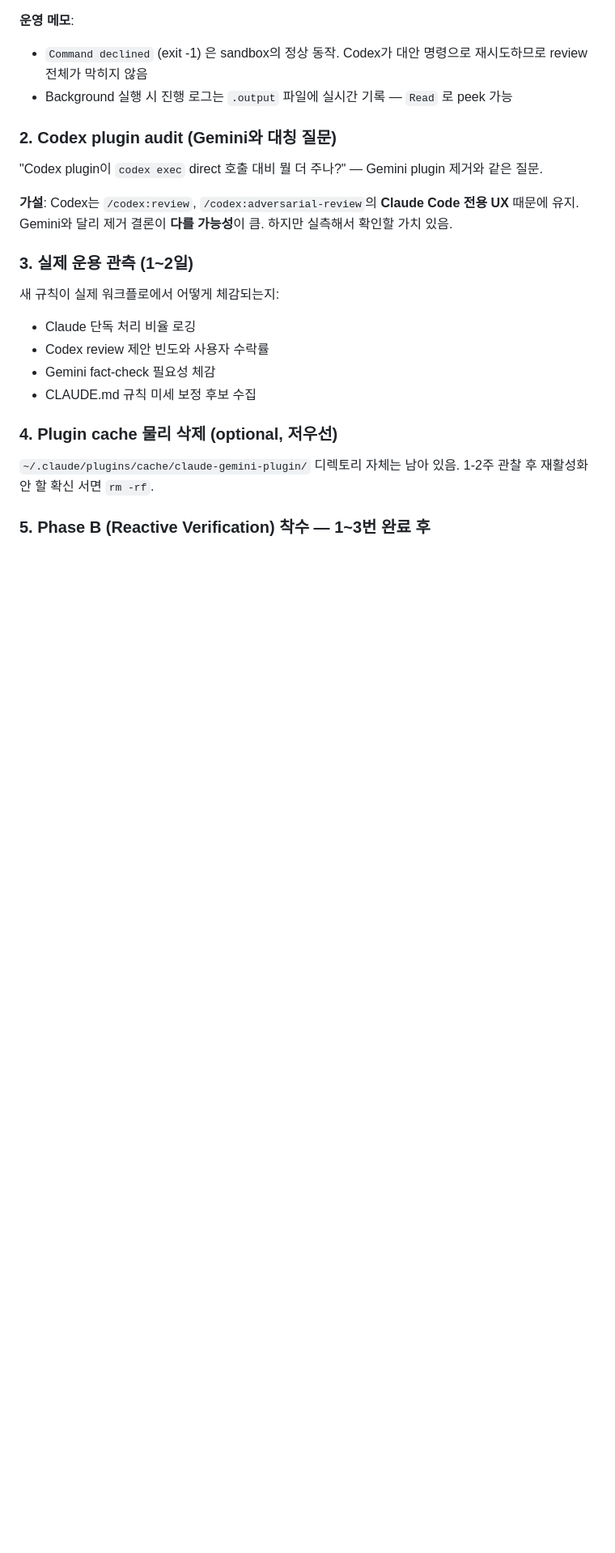
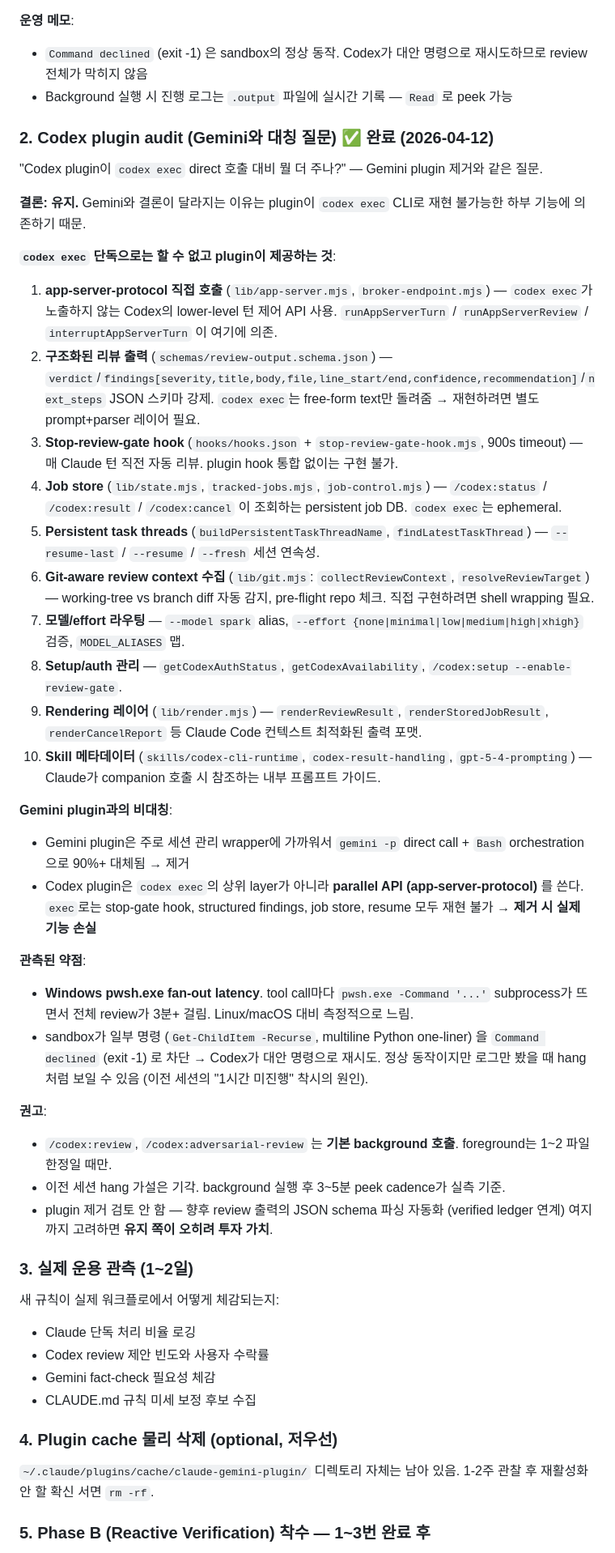
Before and after one commit to lumatic2/agent-orchestration, a Markdown page: docs/orchestration-roadmap.md, the part around the change. Shown at 81% size. GitHub-like rendering; blank space fills up the shorter version.

Commit message:
docs(roadmap): Codex plugin audit — 유지 결론 기록
2순위 항목 완료. app-server-protocol / 구조화 리뷰 스키마 / stop-review-gate
hook / job store / persistent task thread 등 codex exec CLI로 재현 불가능한
하부 기능 10종 열거. Gemini plugin과의 비대칭 근거, Windows pwsh latency
이슈, 기본 background 실행 권고 포함.

Co-Authored-By: Claude Opus 4.6 (1M context) <noreply@anthropic.com>

```diff
--- a/docs/orchestration-roadmap.md
+++ b/docs/orchestration-roadmap.md
@@ -365,11 +365,37 @@ Phase C: Verified Ledger       ← memory-mcp 신뢰도 모델
 - `Command declined` (exit -1) 은 sandbox의 정상 동작. Codex가 대안 명령으로 재시도하므로 review 전체가 막히지 않음
 - Background 실행 시 진행 로그는 `.output` 파일에 실시간 기록 — `Read` 로 peek 가능
 
-### 2. Codex plugin audit (Gemini와 대칭 질문)
+### 2. Codex plugin audit (Gemini와 대칭 질문) ✅ **완료 (2026-04-12)**
 
 "Codex plugin이 `codex exec` direct 호출 대비 뭘 더 주나?" — Gemini plugin 제거와 같은 질문.
 
-**가설**: Codex는 `/codex:review`, `/codex:adversarial-review`의 **Claude Code 전용 UX** 때문에 유지. Gemini와 달리 제거 결론이 **다를 가능성**이 큼. 하지만 실측해서 확인할 가치 있음.
+**결론: 유지.** Gemini와 결론이 달라지는 이유는 plugin이 `codex exec` CLI로 재현 불가능한 하부 기능에 의존하기 때문.
+
+**`codex exec` 단독으로는 할 수 없고 plugin이 제공하는 것**:
+
+1. **app-server-protocol 직접 호출** (`lib/app-server.mjs`, `broker-endpoint.mjs`) — `codex exec`가 노출하지 않는 Codex의 lower-level 턴 제어 API 사용. `runAppServerTurn` / `runAppServerReview` / `interruptAppServerTurn` 이 여기에 의존.
+2. **구조화된 리뷰 출력** (`schemas/review-output.schema.json`) — `verdict`/`findings[severity,title,body,file,line_start/end,confidence,recommendation]`/`next_steps` JSON 스키마 강제. `codex exec`는 free-form text만 돌려줌 → 재현하려면 별도 prompt+parser 레이어 필요.
+3. **Stop-review-gate hook** (`hooks/hooks.json` + `stop-review-gate-hook.mjs`, 900s timeout) — 매 Claude 턴 직전 자동 리뷰. plugin hook 통합 없이는 구현 불가.
+4. **Job store** (`lib/state.mjs`, `tracked-jobs.mjs`, `job-control.mjs`) — `/codex:status` / `/codex:result` / `/codex:cancel` 이 조회하는 persistent job DB. `codex exec`는 ephemeral.
+5. **Persistent task threads** (`buildPersistentTaskThreadName`, `findLatestTaskThread`) — `--resume-last` / `--resume` / `--fresh` 세션 연속성.
+6. **Git-aware review context 수집** (`lib/git.mjs`: `collectReviewContext`, `resolveReviewTarget`) — working-tree vs branch diff 자동 감지, pre-flight repo 체크. 직접 구현하려면 shell wrapping 필요.
+7. **모델/effort 라우팅** — `--model spark` alias, `--effort {none|minimal|low|medium|high|xhigh}` 검증, `MODEL_ALIASES` 맵.
+8. **Setup/auth 관리** — `getCodexAuthStatus`, `getCodexAvailability`, `/codex:setup --enable-review-gate`.
+9. **Rendering 레이어** (`lib/render.mjs`) — `renderReviewResult`, `renderStoredJobResult`, `renderCancelReport` 등 Claude Code 컨텍스트 최적화된 출력 포맷.
+10. **Skill 메타데이터** (`skills/codex-cli-runtime`, `codex-result-handling`, `gpt-5-4-prompting`) — Claude가 companion 호출 시 참조하는 내부 프롬프트 가이드.
+
+**Gemini plugin과의 비대칭**:
+- Gemini plugin은 주로 세션 관리 wrapper에 가까워서 `gemini -p` direct call + `Bash` orchestration으로 90%+ 대체됨 → 제거
+- Codex plugin은 `codex exec`의 상위 layer가 아니라 **parallel API (app-server-protocol)** 를 쓴다. `exec`로는 stop-gate hook, structured findings, job store, resume 모두 재현 불가 → **제거 시 실제 기능 손실**
+
+**관측된 약점**:
+- **Windows pwsh.exe fan-out latency**. tool call마다 `pwsh.exe -Command '...'` subprocess가 뜨면서 전체 review가 3분+ 걸림. Linux/macOS 대비 측정적으로 느림.
+- sandbox가 일부 명령 (`Get-ChildItem -Recurse`, multiline Python one-liner) 을 `Command declined` (exit -1) 로 차단 → Codex가 대안 명령으로 재시도. 정상 동작이지만 로그만 봤을 때 hang처럼 보일 수 있음 (이전 세션의 "1시간 미진행" 착시의 원인).
+
+**권고**:
+- `/codex:review`, `/codex:adversarial-review` 는 **기본 background 호출**. foreground는 1~2 파일 한정일 때만.
+- 이전 세션 hang 가설은 기각. background 실행 후 3~5분 peek cadence가 실측 기준.
+- plugin 제거 검토 안 함 — 향후 review 출력의 JSON schema 파싱 자동화 (verified ledger 연계) 여지까지 고려하면 **유지 쪽이 오히려 투자 가치**.
 
 ### 3. 실제 운용 관측 (1~2일)
 
```
